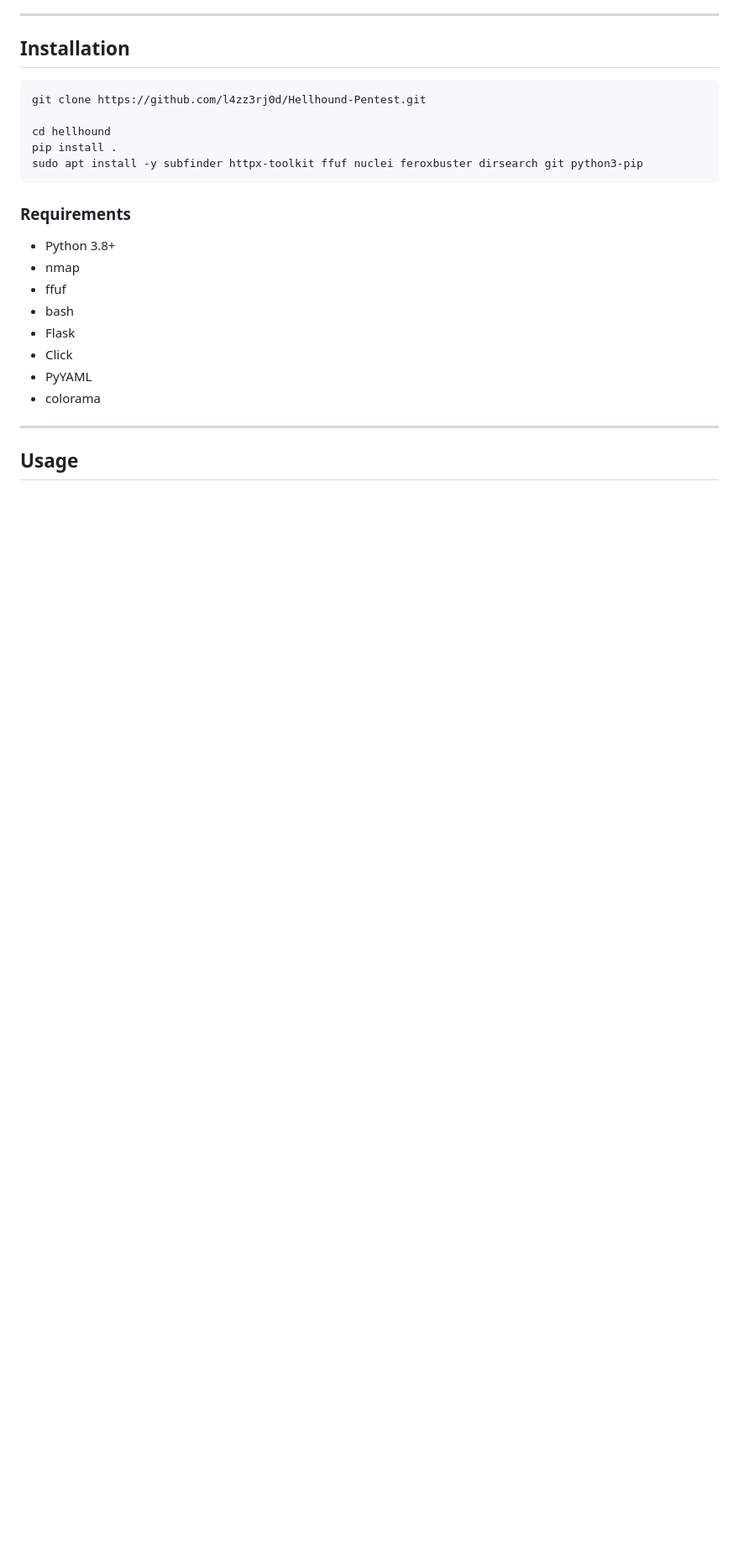
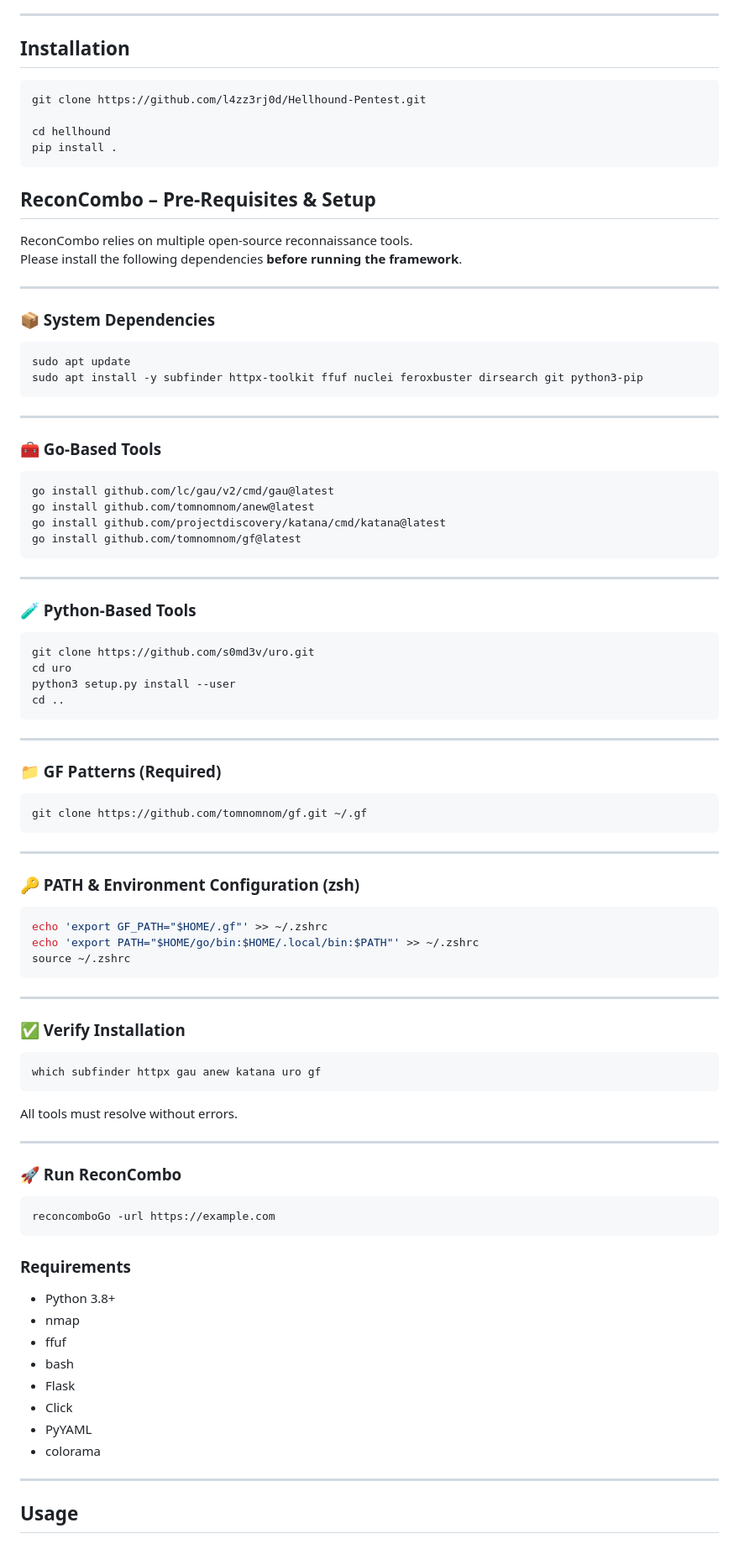
Before and after one commit to project-hellhound-org/bounty-hunter, a Markdown page: README.md, the part around the change. Shown at 84% size. GitHub-like rendering; blank space fills up the shorter version.

Commit message:
upgraded

````diff
--- a/README.md
+++ b/README.md
@@ -30,8 +30,73 @@ git clone https://github.com/l4zz3rj0d/Hellhound-Pentest.git
 
 cd hellhound
 pip install .
+```
+
+## ReconCombo – Pre-Requisites & Setup
+
+ReconCombo relies on multiple open-source reconnaissance tools.
+Please install the following dependencies **before running the framework**.
+
+---
+
+### 📦 System Dependencies
+```bash
+sudo apt update
 sudo apt install -y subfinder httpx-toolkit ffuf nuclei feroxbuster dirsearch git python3-pip
 ```
+
+---
+
+### 🧰 Go-Based Tools
+```bash
+go install github.com/lc/gau/v2/cmd/gau@latest
+go install github.com/tomnomnom/anew@latest
+go install github.com/projectdiscovery/katana/cmd/katana@latest
+go install github.com/tomnomnom/gf@latest
+```
+
+---
+
+### 🧪 Python-Based Tools
+```bash
+git clone https://github.com/s0md3v/uro.git
+cd uro
+python3 setup.py install --user
+cd ..
+```
+
+---
+
+### 📁 GF Patterns (Required)
+```bash
+git clone https://github.com/tomnomnom/gf.git ~/.gf
+```
+
+---
+
+### 🔑 PATH & Environment Configuration (zsh)
+```bash
+echo 'export GF_PATH="$HOME/.gf"' >> ~/.zshrc
+echo 'export PATH="$HOME/go/bin:$HOME/.local/bin:$PATH"' >> ~/.zshrc
+source ~/.zshrc
+```
+
+---
+
+### ✅ Verify Installation
+```bash
+which subfinder httpx gau anew katana uro gf
+```
+
+All tools must resolve without errors.
+
+---
+
+### 🚀 Run ReconCombo
+```bash
+reconcomboGo -url https://example.com
+```
+
 
 ### Requirements
 
````
